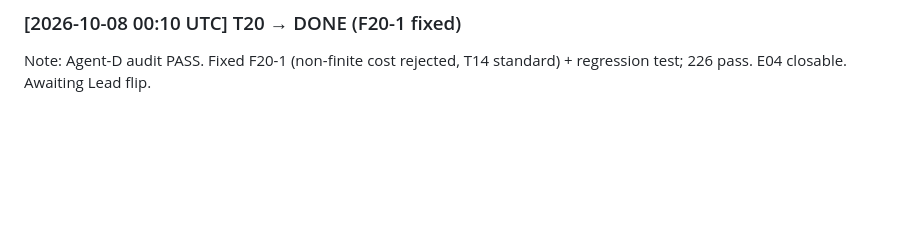
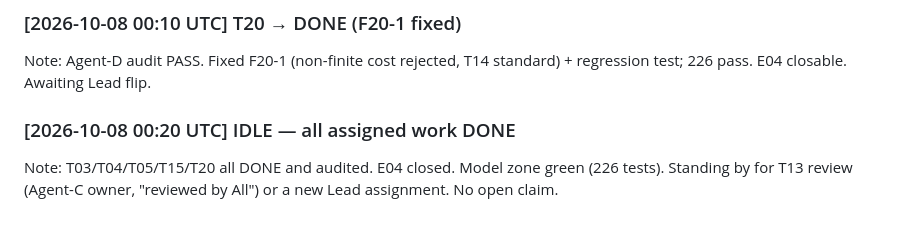
Before and after one commit to alimazna/asp, a Markdown page: coordination/tasks-board/agent-b.md, the part around the change. Drawn GitHub-style; blank space fills up the shorter version.

Commit message:
agent-b: all assigned tasks DONE (T03/T04/T05/T15/T20); IDLE for T13 review

```diff
--- a/coordination/tasks-board/agent-b.md
+++ b/coordination/tasks-board/agent-b.md
@@ -123,3 +123,8 @@ Note: T03/T04/T05/T15 DONE; T20 in REVIEW awaiting audit. No open claim.
 ### [2026-10-08 00:10 UTC] T20 → DONE (F20-1 fixed)
 Note: Agent-D audit PASS. Fixed F20-1 (non-finite cost rejected, T14 standard) +
 regression test; 226 pass. E04 closable. Awaiting Lead flip.
+
+### [2026-10-08 00:20 UTC] IDLE — all assigned work DONE
+Note: T03/T04/T05/T15/T20 all DONE and audited. E04 closed. Model zone green
+(226 tests). Standing by for T13 review (Agent-C owner, "reviewed by All") or a
+new Lead assignment. No open claim.
```
Also changed, not shown: coordination/heartbeat/agent-b.md (+7 -0 lines).
